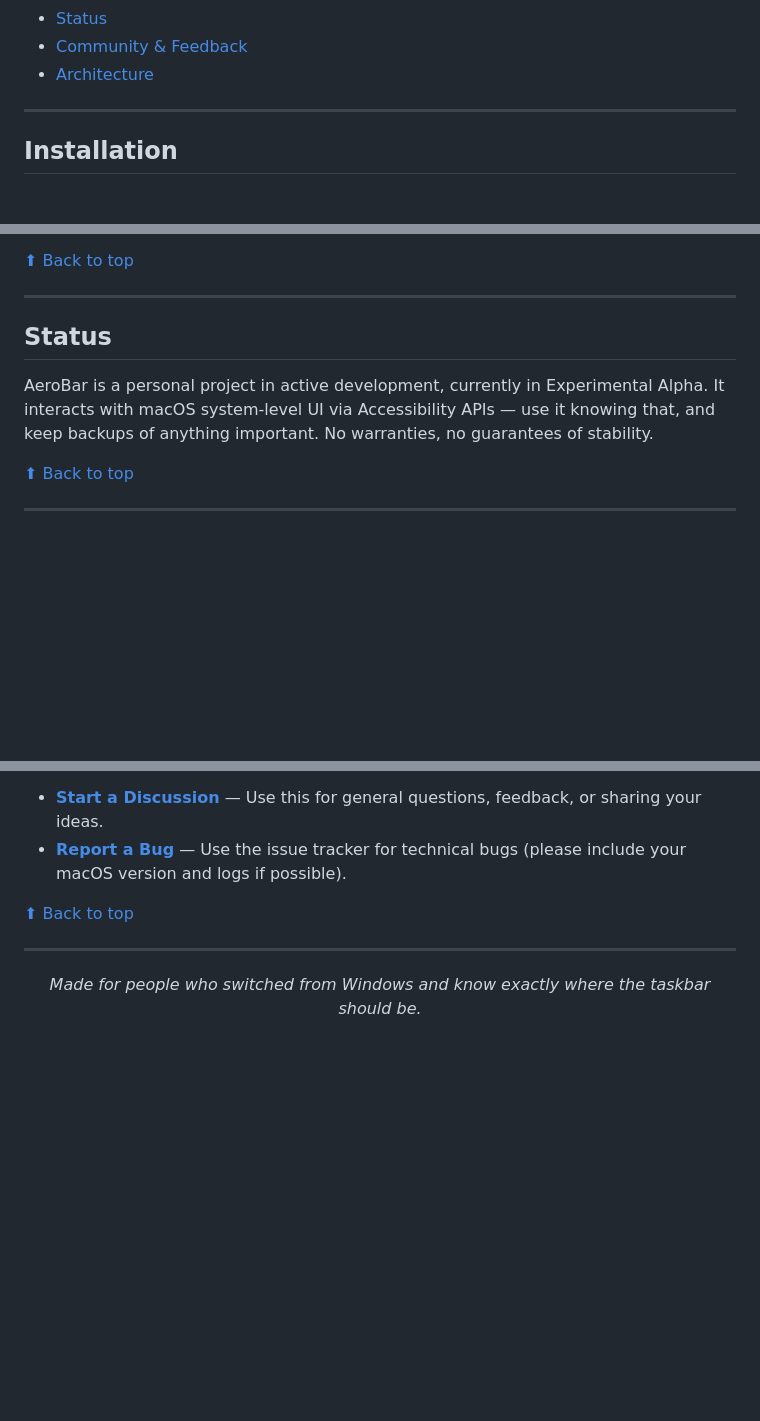
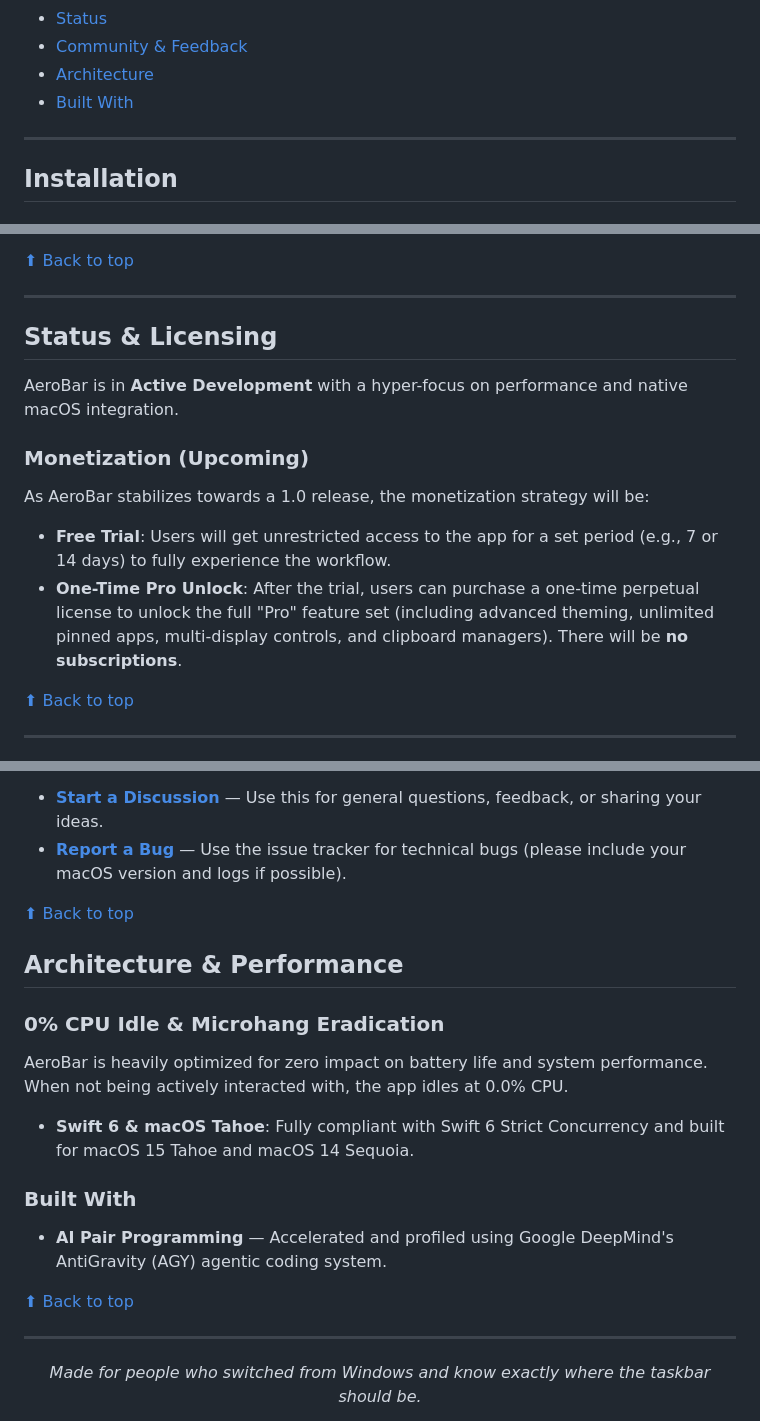
Before and after one commit to adityaonx/AeroBar, a Markdown page: readme.md, 3 parts joined by grey strips. Drawn GitHub-style; blank space fills up the shorter version.

Commit message:
License Update Pre Trial Implementation

```diff
--- a/readme.md
+++ b/readme.md
@@ -55,6 +57,7 @@ Supported: macOS Sequoia/Tahoe
 - [Status](#status)
 - [Community & Feedback](#community--feedback)
 - [Architecture](#architecture)
+- [Built With](#built-with)
 
 ---
 
@@ -261,9 +264,14 @@ All settings persist across reboots.
 
 ---
 
-## Status
+## Status & Licensing
 
-AeroBar is a personal project in active development, currently in Experimental Alpha. It interacts with macOS system-level UI via Accessibility APIs — use it knowing that, and keep backups of anything important. No warranties, no guarantees of stability.
+AeroBar is in **Active Development** with a hyper-focus on performance and native macOS integration.
+
+### Monetization (Upcoming)
+As AeroBar stabilizes towards a 1.0 release, the monetization strategy will be:
+- **Free Trial**: Users will get unrestricted access to the app for a set period (e.g., 7 or 14 days) to fully experience the workflow.
+- **One-Time Pro Unlock**: After the trial, users can purchase a one-time perpetual license to unlock the full "Pro" feature set (including advanced theming, unlimited pinned apps, multi-display controls, and clipboard managers). There will be **no subscriptions**.
 
 [⬆ Back to top](#aerobar)
 
@@ -278,6 +286,17 @@ Have a feature request, a bug report, or just want to share your AeroBar setup?
 
 [⬆ Back to top](#aerobar)
 
+## Architecture & Performance
+
+### 0% CPU Idle & Microhang Eradication
+AeroBar is heavily optimized for zero impact on battery life and system performance. When not being actively interacted with, the app idles at 0.0% CPU.
+- **Swift 6 & macOS Tahoe**: Fully compliant with Swift 6 Strict Concurrency and built for macOS 15 Tahoe and macOS 14 Sequoia.
+
+### Built With
+- **AI Pair Programming** — Accelerated and profiled using Google DeepMind's AntiGravity (AGY) agentic coding system.
+
+[⬆ Back to top](#aerobar)
+
 ---
 
 <div align="center">
```
Also changed, not shown: other parts of readme.md (+2 -0 lines).
